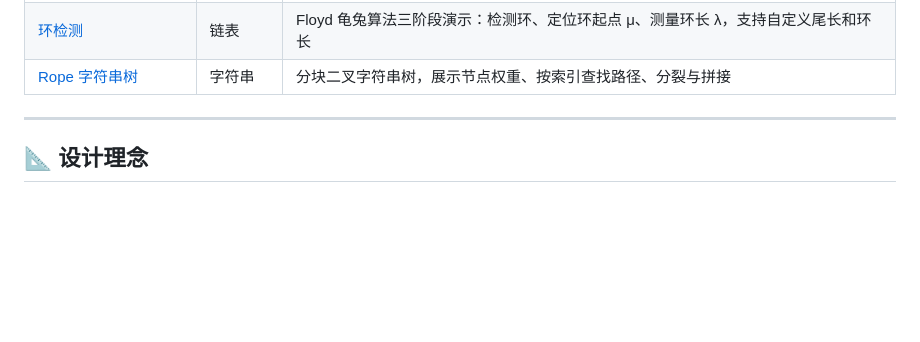
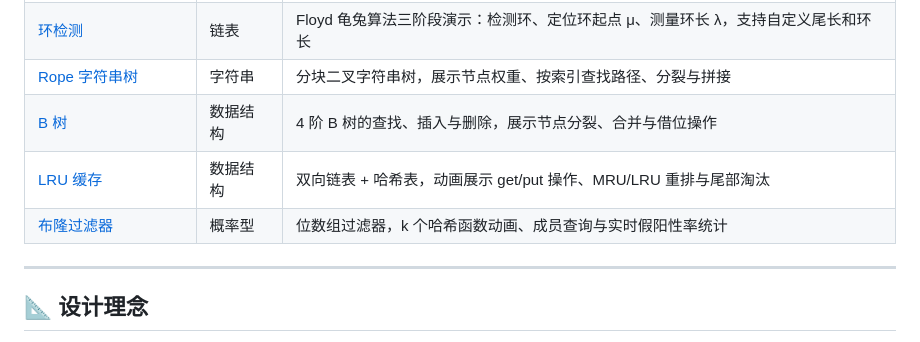
Before and after one commit to bkmashiro/visual-cs, a Markdown page: README.zh.md, the part around the change. Rendered like a GitHub page; blank space fills up the shorter version.

```diff
--- a/README.zh.md
+++ b/README.zh.md
@@ -52,6 +52,9 @@
 | [Levenshtein 编辑距离](./visualizations/levenshtein-distance/) | 动态规划 | DP 表格逐格填充，按操作类型着色（匹配/删除/插入/替换），并追踪最优对齐路径 |
 | [环检测](./visualizations/cycle-detection/) | 链表 | Floyd 龟兔算法三阶段演示：检测环、定位环起点 μ、测量环长 λ，支持自定义尾长和环长 |
 | [Rope 字符串树](./visualizations/rope/) | 字符串 | 分块二叉字符串树，展示节点权重、按索引查找路径、分裂与拼接 |
+| [B 树](./visualizations/b-tree/) | 数据结构 | 4 阶 B 树的查找、插入与删除，展示节点分裂、合并与借位操作 |
+| [LRU 缓存](./visualizations/lru-cache/) | 数据结构 | 双向链表 + 哈希表，动画展示 get/put 操作、MRU/LRU 重排与尾部淘汰 |
+| [布隆过滤器](./visualizations/bloom-filter/) | 概率型 | 位数组过滤器，k 个哈希函数动画、成员查询与实时假阳性率统计 |
 
 ---
 
```
Also changed, not shown: README.md (+3 -0 lines), scripts/todo.md (+1 -0 lines).
